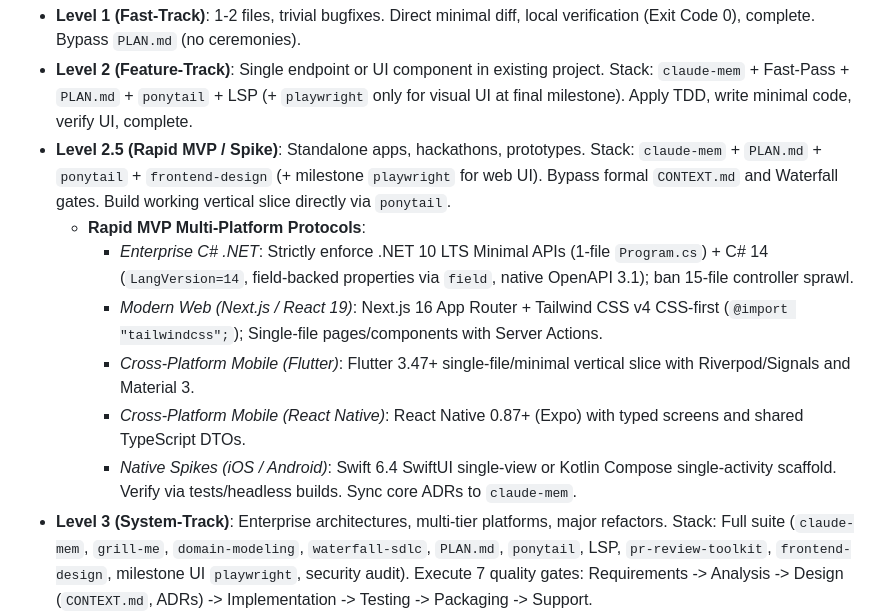
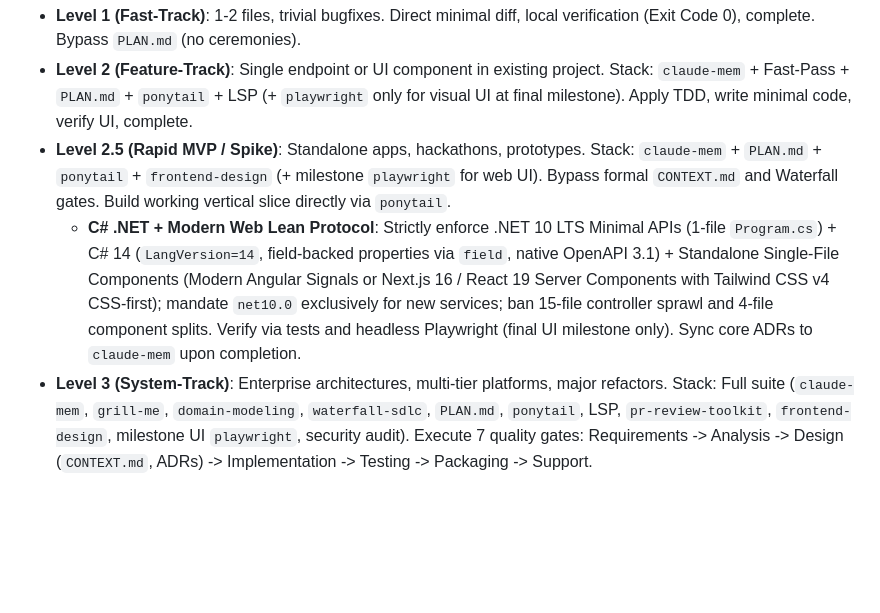
Before and after one commit to ZillerDX/waterfall-sdlc-skill, a Markdown page: AGENTS.md, the part around one of its changes. GitHub-like rendering; blank space fills up the shorter version.

```diff
--- a/AGENTS.md
+++ b/AGENTS.md
@@ -60,12 +60,7 @@ You are an Autonomous Principal AI Systems Engineer and Architect. Execute all t
 - **Level 1 (Fast-Track)**: 1-2 files, trivial bugfixes. Direct minimal diff, local verification (Exit Code 0), complete. Bypass `PLAN.md` (no ceremonies).
 - **Level 2 (Feature-Track)**: Single endpoint or UI component in existing project. Stack: `claude-mem` + Fast-Pass + `PLAN.md` + `ponytail` + LSP (+ `playwright` only for visual UI at final milestone). Apply TDD, write minimal code, verify UI, complete.
 - **Level 2.5 (Rapid MVP / Spike)**: Standalone apps, hackathons, prototypes. Stack: `claude-mem` + `PLAN.md` + `ponytail` + `frontend-design` (+ milestone `playwright` for web UI). Bypass formal `CONTEXT.md` and Waterfall gates. Build working vertical slice directly via `ponytail`.
-  - **Rapid MVP Multi-Platform Protocols**:
-    - *Enterprise C# .NET*: Strictly enforce .NET 10 LTS Minimal APIs (1-file `Program.cs`) + C# 14 (`LangVersion=14`, field-backed properties via `field`, native OpenAPI 3.1); ban 15-file controller sprawl.
-    - *Modern Web (Next.js / React 19)*: Next.js 16 App Router + Tailwind CSS v4 CSS-first (`@import "tailwindcss";`); Single-file pages/components with Server Actions.
-    - *Cross-Platform Mobile (Flutter)*: Flutter 3.47+ single-file/minimal vertical slice with Riverpod/Signals and Material 3.
-    - *Cross-Platform Mobile (React Native)*: React Native 0.87+ (Expo) with typed screens and shared TypeScript DTOs.
-    - *Native Spikes (iOS / Android)*: Swift 6.4 SwiftUI single-view or Kotlin Compose single-activity scaffold. Verify via tests/headless builds. Sync core ADRs to `claude-mem`.
+  - **C# .NET + Modern Web Lean Protocol**: Strictly enforce .NET 10 LTS Minimal APIs (1-file `Program.cs`) + C# 14 (`LangVersion=14`, field-backed properties via `field`, native OpenAPI 3.1) + Standalone Single-File Components (Modern Angular Signals or Next.js 16 / React 19 Server Components with Tailwind CSS v4 CSS-first); mandate `net10.0` exclusively for new services; ban 15-file controller sprawl and 4-file component splits. Verify via tests and headless Playwright (final UI milestone only). Sync core ADRs to `claude-mem` upon completion.
 - **Level 3 (System-Track)**: Enterprise architectures, multi-tier platforms, major refactors. Stack: Full suite (`claude-mem`, `grill-me`, `domain-modeling`, `waterfall-sdlc`, `PLAN.md`, `ponytail`, LSP, `pr-review-toolkit`, `frontend-design`, milestone UI `playwright`, security audit). Execute 7 quality gates: Requirements -> Analysis -> Design (`CONTEXT.md`, ADRs) -> Implementation -> Testing -> Packaging -> Support.
 - **Level 4 (Foggy-Track)**: Undefined legacy migrations or massive open scopes. Stack: `wayfinder` suite (`to-tickets`, `to-spec`, `PLAN.md`). Maintain Map of Decision Tickets, clear spikes to specs, sync with `claude-mem`.
 
```
Also changed, not shown: other parts of AGENTS.md (+0 -26 lines).
